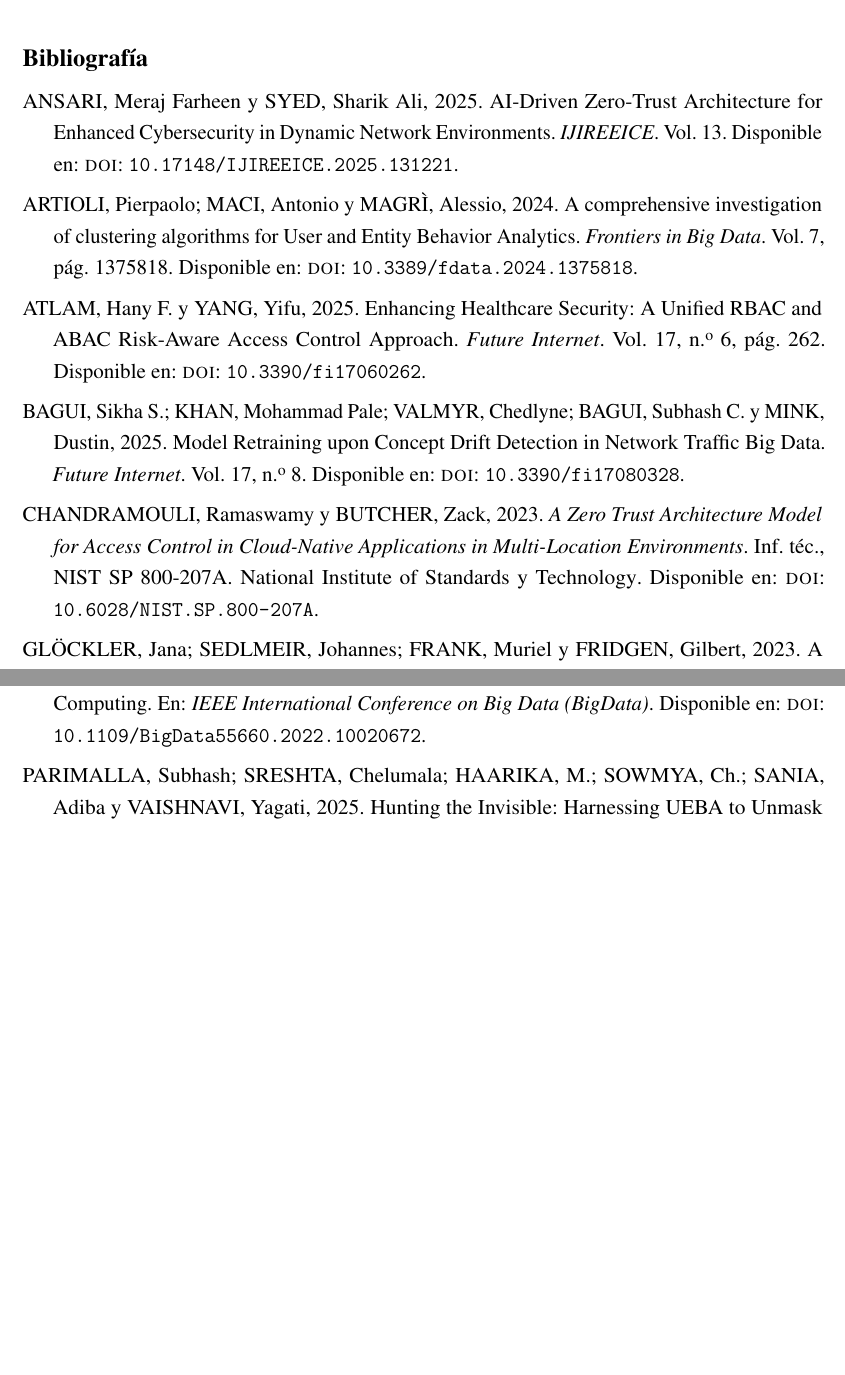
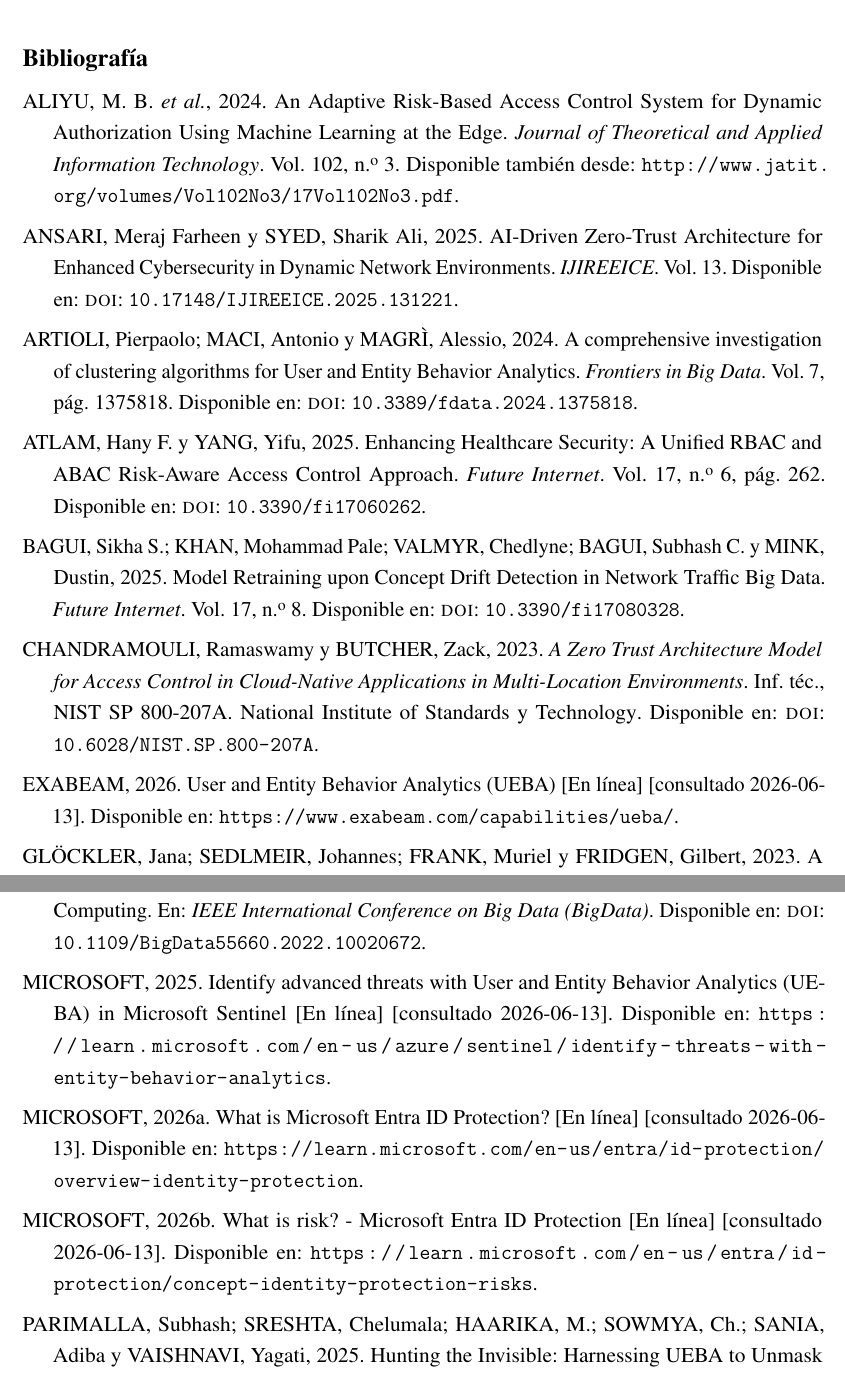
Before and after one commit to fedemuntaabski/PFI-Latex, a LaTeX book (main.tex, which reads biblio.bib): two parts of pages 27 and 28 of 30 before the commit and two parts of pages 27 and 28 of 31 after it, joined at a grey line, cut so that both start at the same text, the shorter picture padded with empty space. Compiled offline with pdfLaTeX.

Commit message:
Referencia de estado del arte PART 1

```diff
--- a/biblio.bib
+++ b/biblio.bib
@@ -317,3 +317,41 @@
   DOI     = {10.1016/j.compeleceng.2022.108239}
 }
 >>>>>>>>> Temporary merge branch 2
+
+@Article{MicrosoftSentinelUEBA,
+  author       = {{Microsoft}},
+  title        = {Identify advanced threats with User and Entity Behavior Analytics (UEBA) in Microsoft Sentinel},
+  year         = {2025},
+  url          = {https://learn.microsoft.com/en-us/azure/sentinel/identify-threats-with-entity-behavior-analytics},
+  urldate      = {2026-06-13}
+}
+
+@Article{ExabeamPlatform,
+  author    = {{Exabeam}},
+  title     = {Exabeam Security Operations Platform},
+  year      = {2026},
+  url       = {https://www.exabeam.com/platform/},
+  urldate   = {2026-06-13}
+}
+
+@Article{ExabeamUEBA,
+  author    = {{Exabeam}},
+  title     = {User and Entity Behavior Analytics (UEBA)},
+  year      = {2026},
+  url       = {https://www.exabeam.com/capabilities/ueba/},
+  urldate   = {2026-06-13}
+}
+
+@Article{MicrosoftEntraIDProtection,
+  author    = {{Microsoft}},
+  title     = {What is Microsoft Entra ID Protection?},
+  year      = {2026},
+  url       = {https://learn.microsoft.com/en-us/entra/id-protection/overview-identity-protection},
+  urldate   = {2026-06-13}
+}
+
+@Article{MicrosoftEntraRisks,
+  author    = {{Microsoft}},
+  title     = {What is risk? - Microsoft Entra ID Protection},
+  year      = {2026},
+  url       = {https://learn.microsoft.com/en-us/entra/id-protection/concept-identity-protection-risks},
@@ -319,0 +363,7 @@
+  title   = {An Adaptive Risk-Based Access Control System for Dynamic Authorization Using Machine Learning at the Edge},
+  journal = {Journal of Theoretical and Applied Information Technology},
+  volume   = {102},
+  number   = {3},
+  year     = {2024},
+  url      = {http://www.jatit.org/volumes/Vol102No3/17Vol102No3.pdf}
+}
```
Also changed, not shown: chapters/chapter02.tex (+5 -5 lines), biblio.bib (5 more changed lines).
